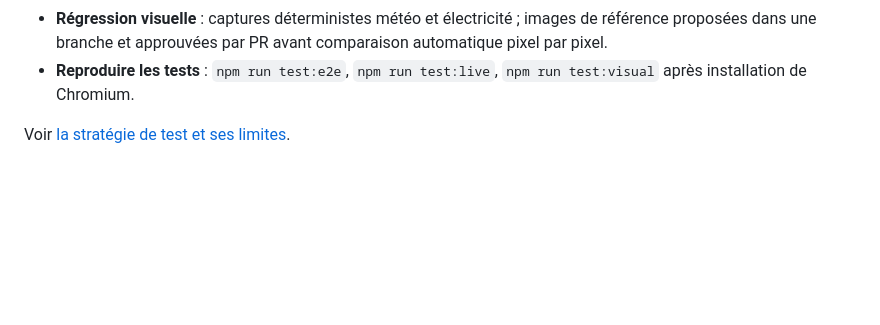
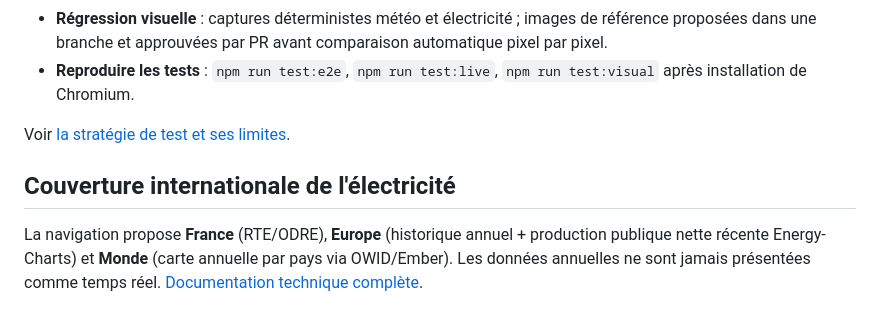
Before and after one commit to Hicha-m/atlas, a Markdown page: README.md, the part around the change. GitHub-like rendering; blank space fills up the shorter version.

Commit message:
docs(readme): document international electricity explorer geography and source distinction

```diff
--- a/README.md
+++ b/README.md
@@ -138,3 +138,7 @@ Lire [CONTRIBUTING.md](CONTRIBUTING.md) avant une pull request.
 - **Reproduire les tests** : `npm run test:e2e`, `npm run test:live`, `npm run test:visual` après installation de Chromium.
 
 Voir [la stratégie de test et ses limites](docs/TESTING.md).
+
+## Couverture internationale de l'électricité
+
+La navigation propose **France** (RTE/ODRE), **Europe** (historique annuel + production publique nette récente Energy-Charts) et **Monde** (carte annuelle par pays via OWID/Ember). Les données annuelles ne sont jamais présentées comme temps réel. [Documentation technique complète](docs/ELECTRICITY_WORLD.md).
```
